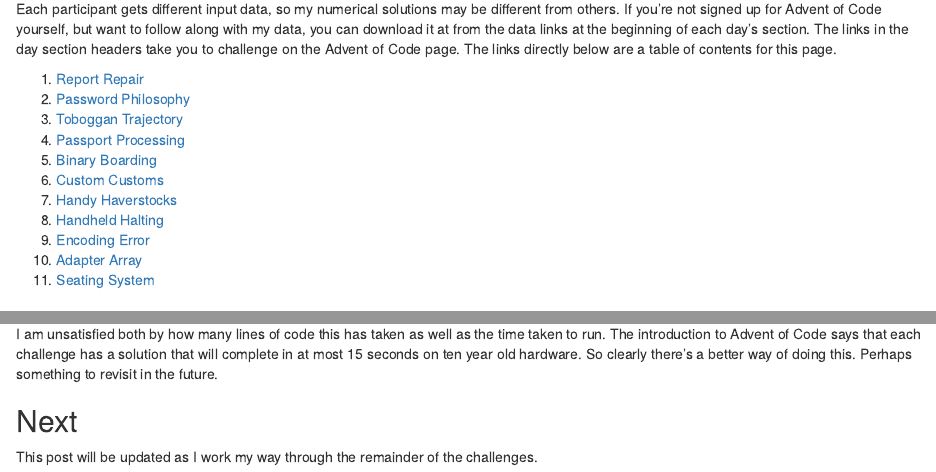
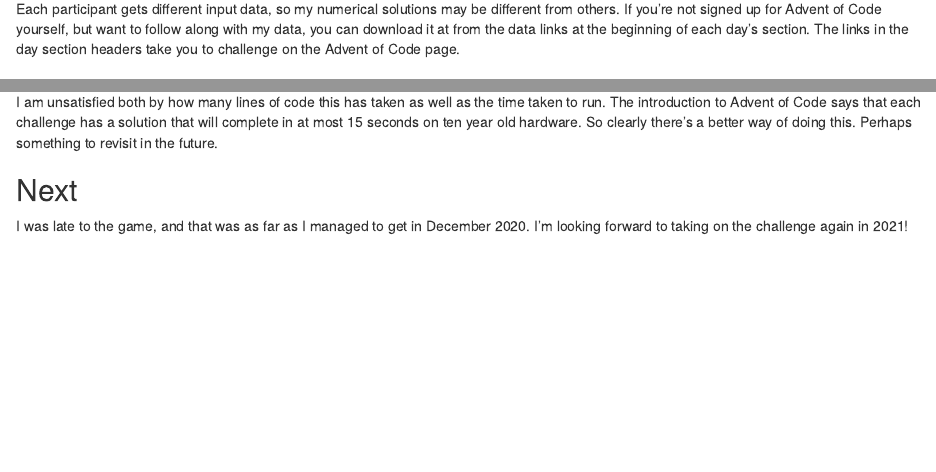
Before and after one commit to EllaKaye/ellakaye-distill, an R Markdown document (_posts/2021-04-16-advent-of-code/advent-of-code.Rmd): the page in a window 1100 px wide, from 270 px down, and a second part further down, joined at a grey line. Rendered offline with R 4.5, knitr and Pandoc, with nearby package versions; drawn as R Markdown's standard HTML page in place of the format the file asks for.

Commit message:
Update Advent of Code post for distill site

```diff
--- a/_posts/2021-04-16-advent-of-code/advent-of-code.Rmd
+++ b/_posts/2021-04-16-advent-of-code/advent-of-code.Rmd
@@ -12,27 +12,11 @@ output:
     toc: true
 ---
 
-
-
 [Advent of Code](https://adventofcode.com) is a series of small programming challenges, released daily throughout December in the run-up to Christmas. Part 1 of the challenge is given first. On its successful completion, Part 2 is revealed. The challenges are designed to be solved in any programming language. I will be using R.
 
 There will no doubt be a wide variety of ways to solve these problems. I'm going to go with the first thing I think of that gets the right answer. In most cases, I expect that there will be more concise and efficient solutions. Most of the time I'm working in R, it's within the [tidyverse](https://www.tidyverse.org), so I imagine that framework will feature heavily below.
 
-Each participant gets different input data, so my numerical solutions may be different from others. If you're not signed up for Advent of Code yourself, but want to follow along with my data, you can download it at from the data links at the beginning of each day's section. The links in the day section headers take you to challenge on the Advent of Code page. The links directly below are a table of contents for this page.
-
-1. <a href="#day1">Report Repair</a>
-2. <a href="#day2">Password Philosophy</a>
-3. <a href="#day3">Toboggan Trajectory</a>
-4. <a href="#day4">Passport Processing</a>
-5. <a href="#day5">Binary Boarding</a>
-6. <a href="#day6">Custom Customs</a>
-7. <a href="#day7">Handy Haverstocks</a>
-8. <a href="#day8">Handheld Halting</a>
-9. <a href="#day9">Encoding Error</a>
-10. <a href="#day10">Adapter Array</a>
-11. <a href="#day11">Seating System</a>
-
-<p><a id='day1'></a></p>
+Each participant gets different input data, so my numerical solutions may be different from others. If you're not signed up for Advent of Code yourself, but want to follow along with my data, you can download it at from the data links at the beginning of each day's section. The links in the day section headers take you to challenge on the Advent of Code page.
 
 ## Day 1: [Report Repair](https://adventofcode.com/2020/day/1)
 
@@ -1114,10 +1078,6 @@ On the test set, this takes `r part_2_iters` iterations. On the full data set, m
 
 I am unsatisfied both by how many lines of code this has taken as well as the time taken to run. The introduction to Advent of Code says that each challenge has a solution that will complete in at most 15 seconds on ten year old hardware. So clearly there's a better way of doing this. Perhaps something to revisit in the future.
 
-
-
-
-
 ## Next
 
-This post will be updated as I work my way through the remainder of the challenges.
+I was late to the game, and that was as far as I managed to get in December 2020. I'm looking forward to taking on the challenge again in 2021!
```
Also changed, not shown: _posts/2021-04-16-advent-of-code/advent-of-code.html, _posts/2021-04-16-advent-of-code/advent-of-code.Rmd (20 more changed lines), 19 other files.
